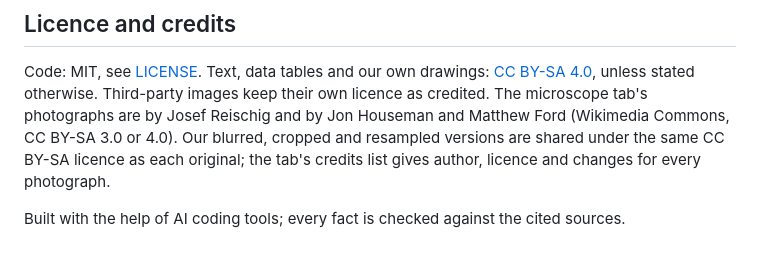
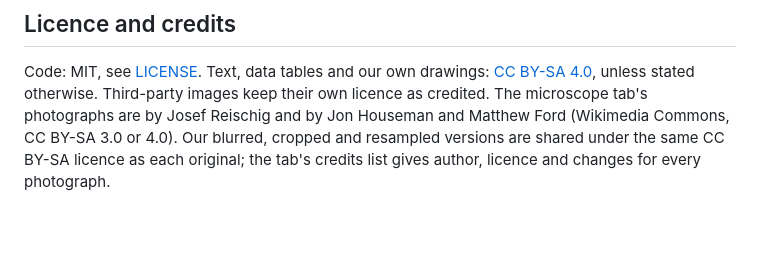
Before and after one commit to skeydan/outils-plantes, a Markdown page: README.md, the part around the change. Drawn GitHub-style; blank space fills up the shorter version.

Commit message:
README: remove the line on AI coding tools

```diff
--- a/README.md
+++ b/README.md
@@ -289,5 +289,3 @@ Code: MIT, see [LICENSE](LICENSE). Text, data tables and our own drawings:
 [CC BY-SA 4.0](https://creativecommons.org/licenses/by-sa/4.0/), unless
 stated otherwise. Third-party images keep their own licence as credited.
 The microscope tab's photographs are by Josef Reischig and by Jon Houseman and Matthew Ford (Wikimedia Commons, CC BY-SA 3.0 or 4.0). Our blurred, cropped and resampled versions are shared under the same CC BY-SA licence as each original; the tab's credits list gives author, licence and changes for every photograph.
-
-Built with the help of AI coding tools; every fact is checked against the cited sources.
```
